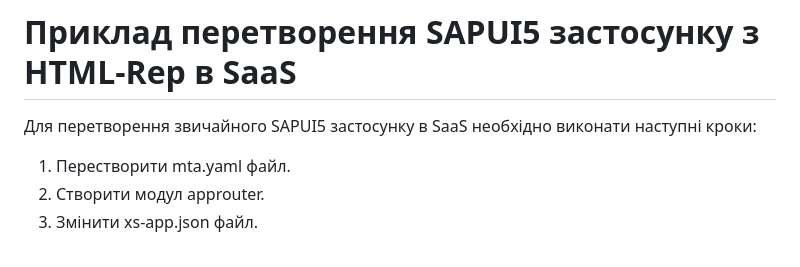
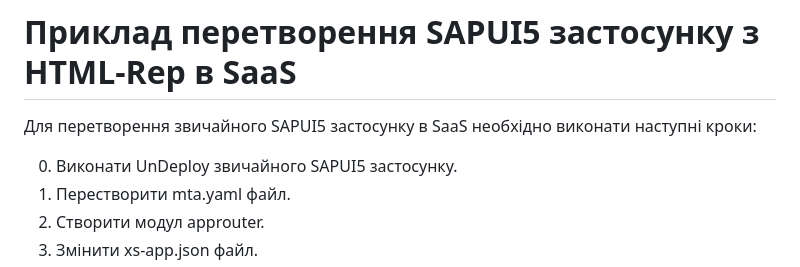
Before and after one commit to yuray76/saasDemo, a Markdown page: README.md, the part around the change. GitHub-like rendering.

```diff
--- a/README.md
+++ b/README.md
@@ -1,6 +1,7 @@
 # Приклад перетворення SAPUI5 застосунку з HTML-Rep в SaaS
 Для перетворення звичайного SAPUI5 застосунку в SaaS необхідно виконати наступні кроки:
 
+0. Виконати UnDeploy звичайного SAPUI5 застосунку.
 1. Перестворити mta.yaml файл.
 2. Створити модул approuter.
 3. Змінити xs-app.json файл.
```
